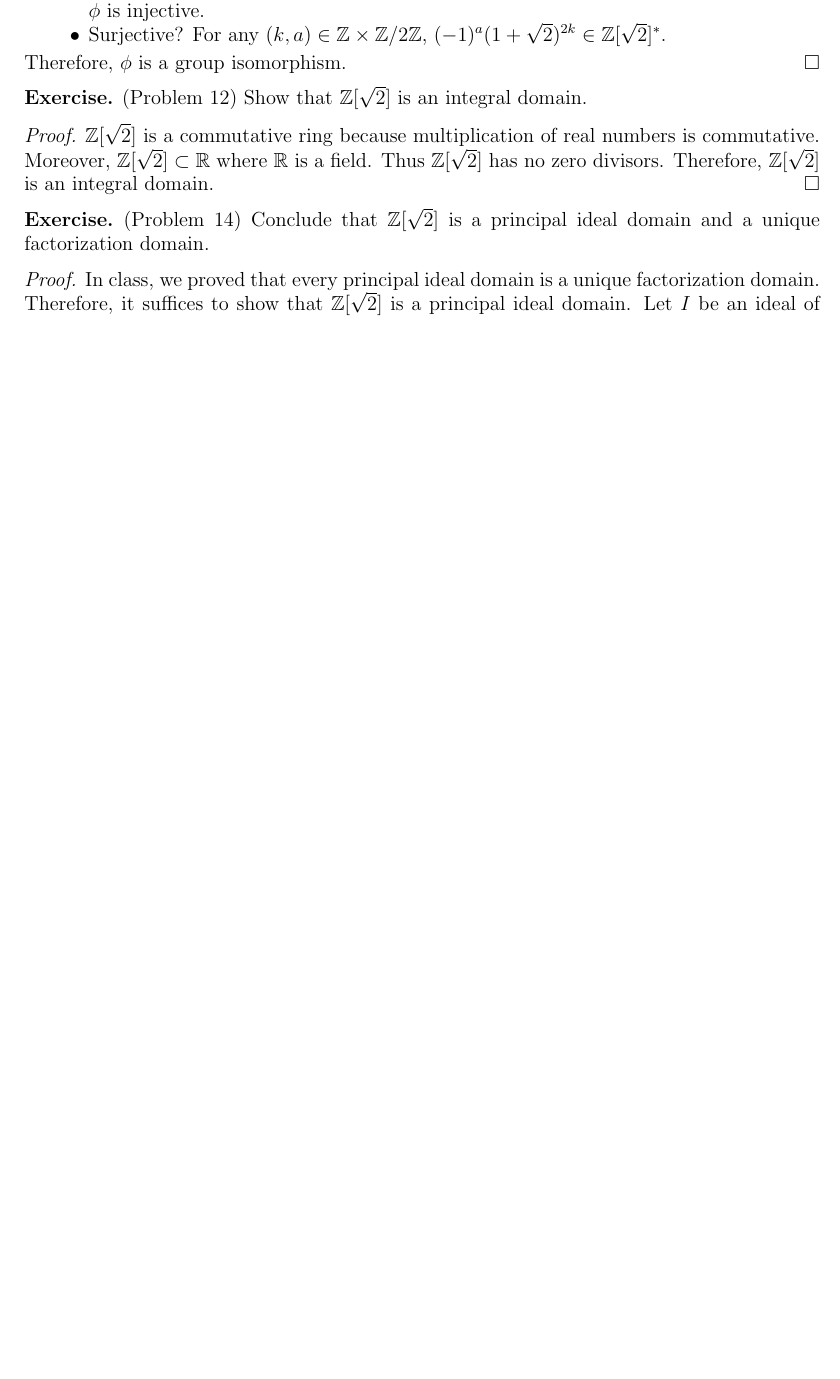
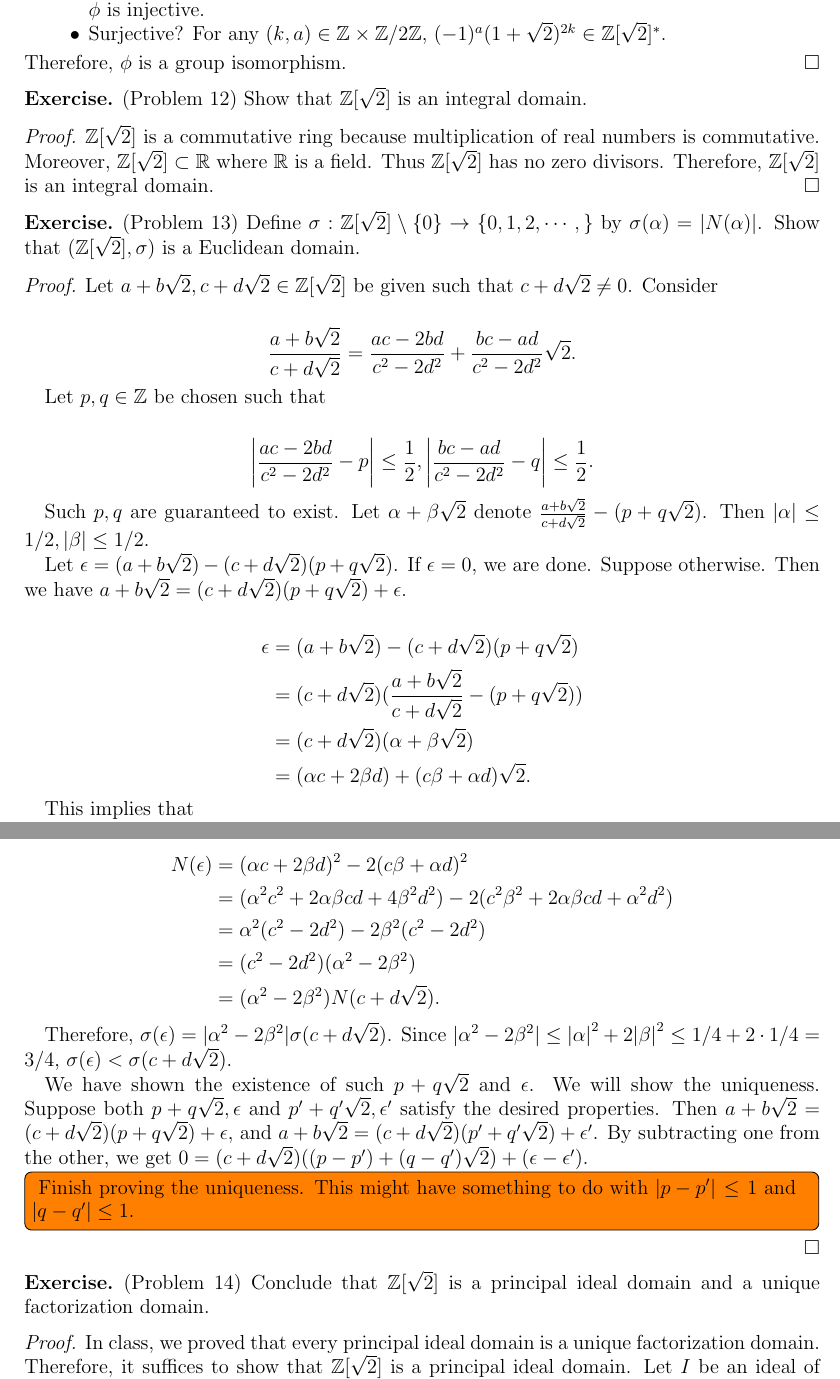
Before and after one commit to hidenori-shinohara/courses, a LaTeX problem sheet (math601/9-25/hw601-9-25.tex): part of page 5 of 5 before the commit and two parts of pages 5 and 6 of 6 after it, the two joined at a grey line, cut so that both start at the same text, the shorter picture padded with empty space. Compiled offline with pdfLaTeX.

Commit message:
Almost finish Problem 13 (601)

```diff
--- a/math601/9-25/hw601-9-25.tex
+++ b/math601/9-25/hw601-9-25.tex
@@ -371,6 +370,69 @@
   Therefore, $\mathbb{Z}[\sqrt{2}]$ is an integral domain.
 \end{proof}
 
+\begin{exer}{(Problem 13)}
+  Define $\sigma: \mathbb{Z}[\sqrt{2}] \setminus \{ 0 \} \rightarrow \{ 0, 1, 2, \cdots, \}$ by $\sigma(\alpha) = \abs{N(\alpha)}$.
+  Show that $(\mathbb{Z}[\sqrt{2}], \sigma)$ is a Euclidean domain.
+\end{exer}
+
+\begin{proof}
+  Let $a + b\sqrt{2}, c + d\sqrt{2} \in \mathbb{Z}[\sqrt{2}]$ be given such that $c + d\sqrt{2} \ne 0$.
+  Consider
+
+  \begin{align*}
+    \frac{a + b\sqrt{2}}{c + d\sqrt{2}} = \frac{ac - 2bd}{c^2 - 2d^2} + \frac{bc - ad}{c^2 - 2d^2}\sqrt{2}.
+  \end{align*}
+
+  Let $p, q \in \mathbb{Z}$ be chosen such that
+
+  \begin{align*}
+    \abs{\frac{ac - 2bd}{c^2 - 2d^2} - p} \leq \frac{1}{2}, \abs{\frac{bc - ad}{c^2 - 2d^2} - q} \leq \frac{1}{2}.
+  \end{align*}
+
+  Such $p, q$ are guaranteed to exist.
+  Let $\alpha + \beta\sqrt{2}$ denote $\frac{a + b\sqrt{2}}{c + d\sqrt{2}} - (p + q\sqrt{2})$.
+  Then $\abs{\alpha} \leq 1/2, \abs{\beta} \leq 1/2$.
+
+  Let $\epsilon = (a + b\sqrt{2}) - (c + d\sqrt{2})(p + q\sqrt{2})$.
+  If $\epsilon = 0$, we are done.
+  Suppose otherwise.
+  Then we have $a + b\sqrt{2} = (c + d\sqrt{2})(p + q\sqrt{2}) + \epsilon$.
+
+  \begin{align*}
+    \epsilon
+      &= (a + b\sqrt{2}) - (c + d\sqrt{2})(p + q\sqrt{2}) \\
+      &= (c + d\sqrt{2})(\frac{a + b\sqrt{2}}{c + d\sqrt{2}} - (p + q\sqrt{2})) \\
+      &= (c + d\sqrt{2})(\alpha + \beta\sqrt{2}) \\
+      &= (\alpha c + 2\beta d) + (c\beta + \alpha d)\sqrt{2}.
+  \end{align*}
+
+  This implies that
+
+  \begin{align*}
+    N(\epsilon)
+      &= (\alpha c + 2\beta d)^2 - 2(c\beta + \alpha d)^2 \\
+      &= (\alpha^2 c^2 + 2\alpha\beta cd + 4\beta^2d^2) - 2(c^2\beta^2 + 2\alpha\beta cd + \alpha^2 d^2) \\
+      &= \alpha^2(c^2 - 2d^2) - 2\beta^2(c^2 - 2d^2) \\
+      &= (c^2 - 2d^2)(\alpha^2 - 2\beta^2) \\
+      &= (\alpha^2 - 2\beta^2)N(c + d\sqrt{2}).
+  \end{align*}
+
+  Therefore, $\sigma(\epsilon) = \abs{\alpha^2 - 2\beta^2}\sigma(c + d\sqrt{2})$.
+  Since $\abs{\alpha^2 - 2\beta^2} \leq \abs{\alpha}^2 + 2\abs{\beta}^2 \leq 1/4 + 2 \cdot 1/4 = 3/4$, $\sigma(\epsilon) < \sigma(c + d\sqrt{2})$.
+
+  We have shown the existence of such $p + q\sqrt{2}$ and $\epsilon$.
+  We will show the uniqueness.
+  Suppose both $p + q\sqrt{2}, \epsilon$ and $p' + q'\sqrt{2}, \epsilon'$ satisfy the desired properties.
+  Then $a + b\sqrt{2} = (c + d\sqrt{2})(p + q\sqrt{2}) + \epsilon$, and $a + b\sqrt{2} = (c + d\sqrt{2})(p' + q'\sqrt{2}) + \epsilon'$.
+  By subtracting one from the other, we get $0 = (c + d\sqrt{2})((p - p') + (q - q')\sqrt{2}) + (\epsilon - \epsilon')$.
+
+  \todo[inline]{
+    Finish proving the uniqueness.
+    This might have something to do with $\abs{p - p'} \leq 1$ and $\abs{q - q'} \leq 1$.
+  }
+
+\end{proof}
+
 \begin{exer}{(Problem 14)}
   Conclude that $\mathbb{Z}[\sqrt{2}]$ is a principal ideal domain and a unique factorization domain.
 \end{exer}
```
Also changed, not shown: math601/9-25/hw601-9-25.pdf, math601/9-25/hw601-9-25.tex (3 more changed lines).
